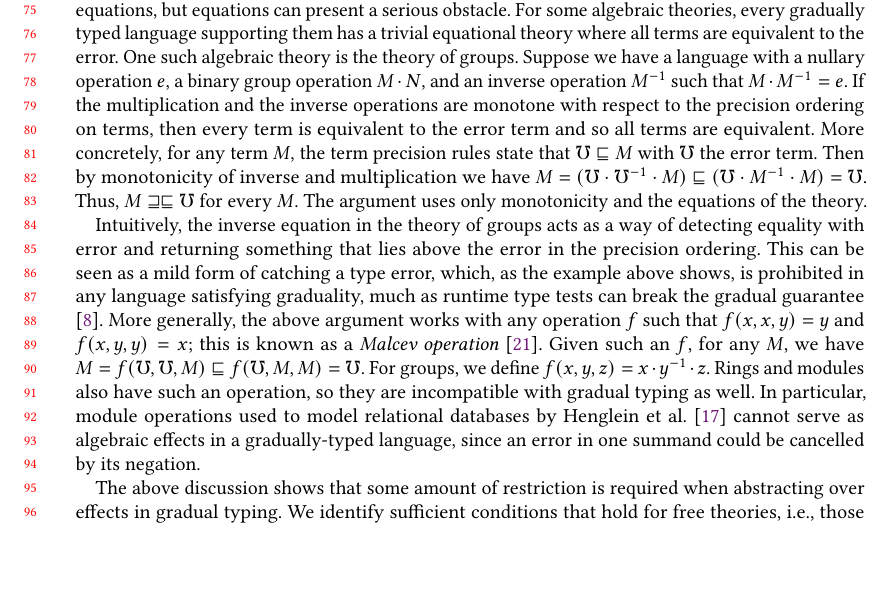
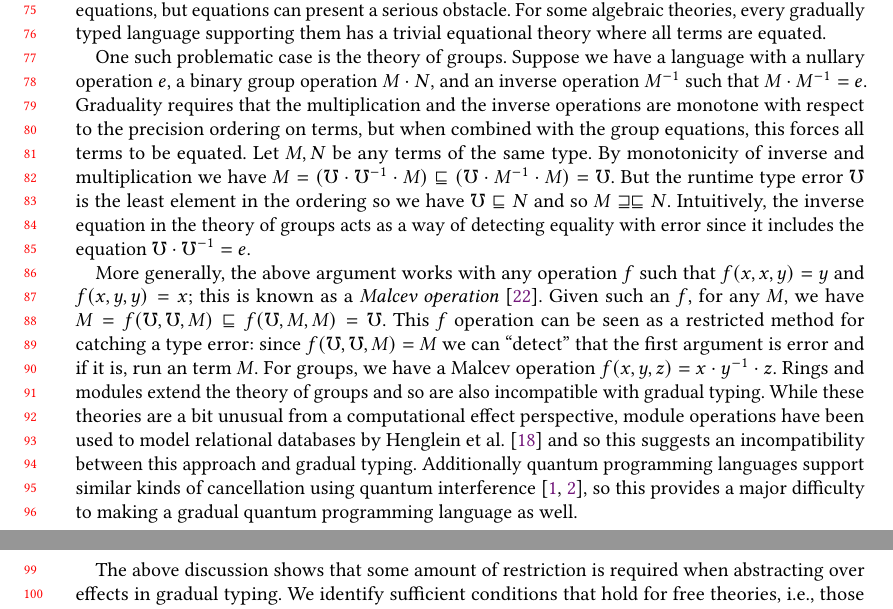
Before and after one commit to um-catlab/gradual-typing-semantics-in-sgdt, a LaTeX paper (paper-effects/paper.tex): part of page 2 of 49 before the commit and two parts of pages 2 and 3 of 49 after it, the two joined at a grey line, cut so that both start at the same text, the shorter picture padded with empty space. Compiled offline with pdfLaTeX.

Commit message:
more intro edits

```diff
--- a/paper-effects/paper.tex
+++ b/paper-effects/paper.tex
@@ -258,45 +258,44 @@ straightforward: Giovannini et al. suggest that their denotational construction
 %
 This is true for operations without equations, but equations can present a
 serious obstacle. For some algebraic theories, every gradually typed language
-supporting them has a trivial equational theory where all terms are equivalent
-to the error.
-%
-% \max{if the equational theory is trivial, then everything already must behave
-% like the error term, graduality is unnecessary to bring in.}.
-%
-One such algebraic theory is the theory of groups. Suppose we have a language
+supporting them has a trivial equational theory where all terms are equated.
+
+One such problematic case is the theory of groups. Suppose we have a language
 with a nullary operation $e$, a binary group operation $M \cdot N$, and an
-inverse operation $M^{-1}$ such that $M \cdot M^{-1} = e$. If the multiplication
+inverse operation $M^{-1}$ such that $M \cdot M^{-1} = e$. Graduality requires that the multiplication
 and the inverse operations are monotone with respect to the precision ordering
-on terms, then every term is equivalent to the error term and so all terms are
-equivalent.
-%
-More concretely, for any term $M$, the term precision rules state that $\mho
-\ltdyn M$ with $\mho$ the error term. Then by monotonicity of inverse and
-multiplication we have $M = (\mho \cdot \mho^{-1} \cdot M) \ltdyn (\mho \cdot
-M^{-1} \cdot M) = \mho$. Thus, $M \equidyn \mho$ for every $M$.
-% and graduality then implies that $M$ must error.
-The argument uses only monotonicity and the equations of the theory.
-
-Intuitively, the inverse equation in the theory of groups acts as a way of
-detecting equality with error and returning something that lies above the error
-in the precision ordering. This can be seen as a mild form of catching a type
-error, which, as the example above shows, is prohibited in any language
-satisfying graduality, much as runtime type tests can break the gradual
-guarantee \cite{Boyland2014StructuralTypeTests}.
-% \max{citation: Boyland et al I think mention this}.
-%
-More generally, the above argument works with any operation $f$ such that $f(x,
-x, y) = y$ and $f(x, y, y) = x$; this is known as a \emph{Malcev operation}
-\cite{maltsev1963general}. Given such an $f$, for any $M$, we have $M = f(\mho,
-\mho, M) \ltdyn f(\mho, M, M) = \mho$. For groups, we define $f(x, y, z) = x
-\cdot y^{-1} \cdot z$. Rings and modules also have such an operation, so they
-are incompatible with gradual typing as well.
-%
-In particular, module operations used to model relational databases by Henglein
-et al.~\cite{Henglein-Kaarsgaard-Mathiesen} cannot serve as algebraic effects in
-a gradually-typed language, since an error in one summand could be cancelled by
-its negation.
+on terms, but when combined with the group equations, this forces all terms to be equated.
+%
+Let $M, N$ be any terms of the same type. By monotonicity of inverse and
+multiplication we have $M = (\mho \cdot \mho^{-1} \cdot M) \ltdyn
+(\mho \cdot M^{-1} \cdot M) = \mho$. But the runtime type error $\mho$
+is the least element in the ordering so we have $\mho \ltdyn N$ and so
+$M \equidyn N$.
+%
+Intuitively, the inverse equation in the theory of groups acts as a
+way of detecting equality with error since it includes the equation
+$\mho \cdot \mho^{-1} = e$.
+
+More generally, the above argument works with any operation $f$ such
+that $f(x, x, y) = y$ and $f(x, y, y) = x$; this is known as a
+\emph{Malcev operation} \cite{maltsev1963general}. Given such an $f$,
+for any $M$, we have $M = f(\mho, \mho, M) \ltdyn f(\mho, M, M) =
+\mho$. This $f$ operation can be seen as a restricted method for
+catching a type error: since $f(\mho,\mho,M) = M$ we can ``detect''
+that the first argument is error and if it is, run an term $M$. For
+groups, we have a Malcev operation $f(x, y, z) = x \cdot y^{-1} \cdot z$.
+%
+Rings and modules extend the theory of groups and so are also
+incompatible with gradual typing.
+%
+While these theories are a bit unusual from a computational effect
+perspective, module operations have been used to model relational
+databases by Henglein et al.~\cite{Henglein-Kaarsgaard-Mathiesen} and
+so this suggests an incompatibility between this approach and gradual
+typing. Additionally quantum programming languages support similar
+kinds of cancellation using quantum interference~\cite{altenkirch-grattage2005,arrighi-dowek2017}, so this provides a
+major difficulty to making a gradual quantum programming language as
+well.
 % Instead, in any gradual language over such a data model, the operations must act
 % on values, so that errors abort before any cancellation.
 
```
Also changed, not shown: paper-effects/references.bib (+20 -0 lines), paper-effects/paper.tex (2 more changed lines).
